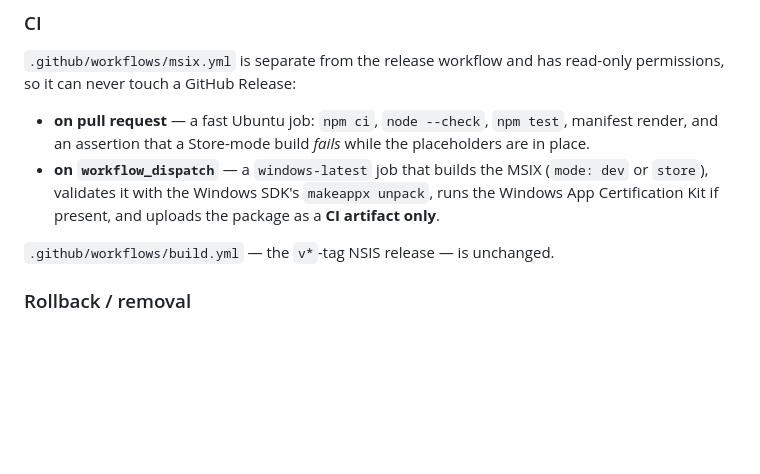
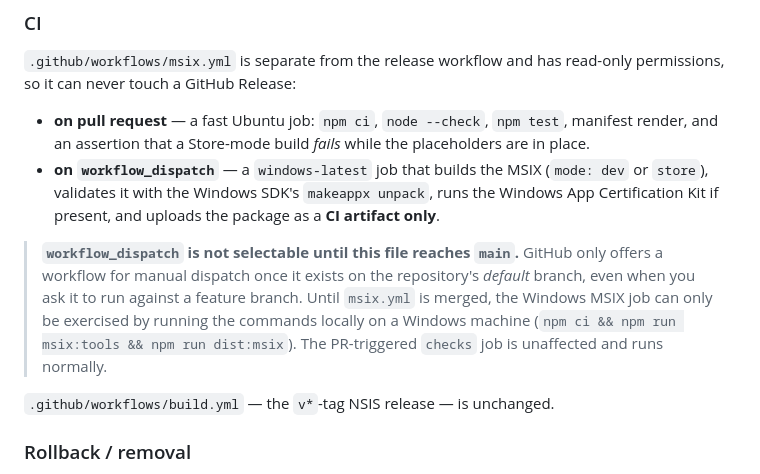
Before and after one commit to Fuzzywumpets/fww-shipping-desktop, a Markdown page: README.md, the part around the change. GitHub-like rendering; blank space fills up the shorter version.

Commit message:
docs(store): note that workflow_dispatch needs msix.yml on the default branch
GitHub only lists a workflow for manual dispatch once it exists on the
repository's default branch, even when dispatching against a feature branch.
Confirmed against this repo: msix.yml is 404 on main, and a dispatch attempt
returns 403. Until it merges, the Windows MSIX job has to be run locally.
The PR-triggered checks job is unaffected.

Co-Authored-By: Claude Opus 5 <noreply@anthropic.com>
Claude-Session: https://claude.ai/code/session_01UWkFj76dhJv5xBehjWo6dm

```diff
--- a/README.md
+++ b/README.md
@@ -299,6 +299,13 @@ permissions, so it can never touch a GitHub Release:
   `store`), validates it with the Windows SDK's `makeappx unpack`, runs the Windows App
   Certification Kit if present, and uploads the package as a **CI artifact only**.
 
+> **`workflow_dispatch` is not selectable until this file reaches `main`.** GitHub only offers
+> a workflow for manual dispatch once it exists on the repository's *default* branch, even when
+> you ask it to run against a feature branch. Until `msix.yml` is merged, the Windows MSIX job
+> can only be exercised by running the commands locally on a Windows machine
+> (`npm ci && npm run msix:tools && npm run dist:msix`). The PR-triggered `checks` job is
+> unaffected and runs normally.
+
 `.github/workflows/build.yml` — the `v*`-tag NSIS release — is unchanged.
 
 ### Rollback / removal
```
